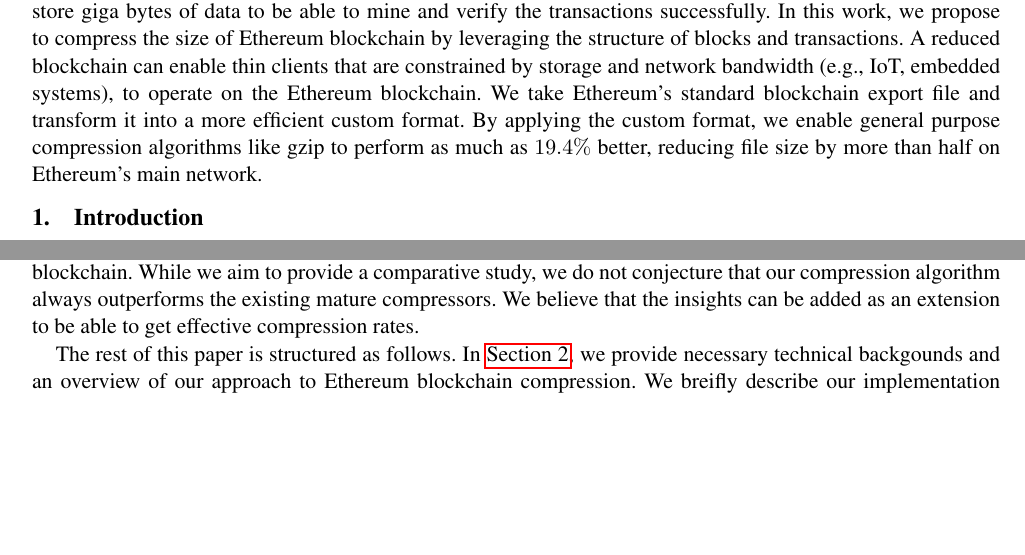
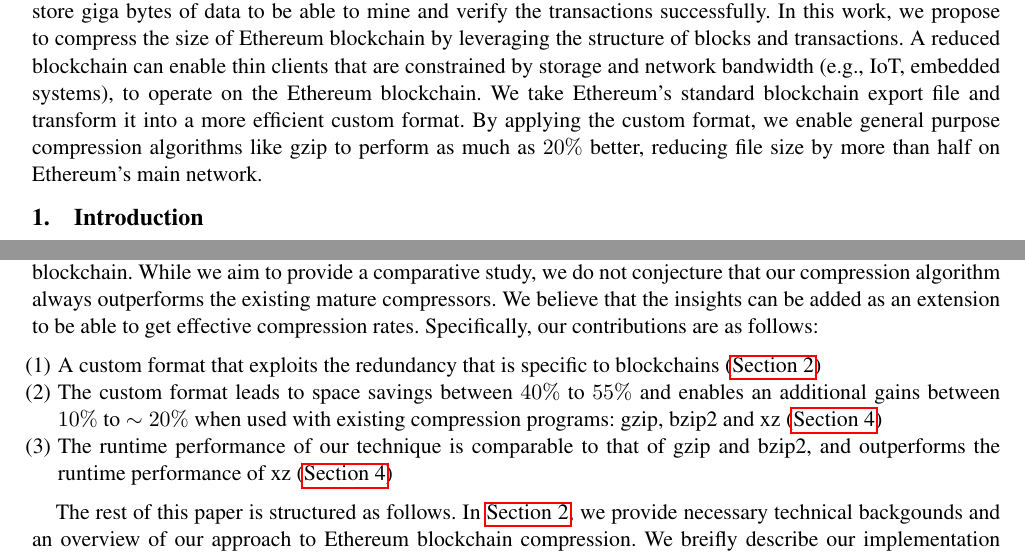
Before and after one commit to anithag/compressEVM, a LaTeX paper (final/final.tex, which reads final/abstract.tex, final/introduction.tex): two parts of pages 1 and 2 of 12, joined at a grey line, cut so that both start at the same text, the shorter picture padded with empty space. Compiled offline with pdfLaTeX; a missing font is replaced by an installed copy or a similar font.

Commit message:
contributions

```diff
--- a/final/abstract.tex
+++ b/final/abstract.tex
@@ -4,4 +4,4 @@
 A reduced blockchain can enable thin clients  that are constrained by storage and network bandwidth (e.g., IoT, embedded systems),
 to operate on the \eth{} blockchain. We take \eth{}'s standard blockchain export file and transform it into a more
 efficient custom format. By applying the custom format, we enable general purpose compression algorithms like gzip to perform
-as much as $19.4\%$ better, reducing file size by more than half on \eth{}'s main network.
+as much as $20\%$ better, reducing file size by more than half on \eth{}'s main network.
--- a/final/introduction.tex
+++ b/final/introduction.tex
@@ -60,6 +60,12 @@
 %In Section~\ref{sec:blockcompress} and
 %Section~\ref{sec:evmcompress}, we
 %outline the opportunities for compressing \eth{} block and EVM bytecode.
+Specifically, our contributions are as follows:
+\begin{enumerate}
+	\item A custom format that exploits the redundancy that is specific to blockchains (\autoref{sec:overview})
+	\item The custom format leads to space savings between $40\%$ to $55\%$ and enables an additional gains between $10\%$ to $\sim 20\%$ when used with existing compression programs: gzip, bzip2 and xz (\autoref{sec:evaluation})
+	\item The runtime performance of our technique is comparable to that of gzip and bzip2, and outperforms the runtime performance of xz (\autoref{sec:evaluation})
+\end{enumerate}
 
 The rest of this paper is structured as follows. In~\autoref{sec:overview}, we provide necessary technical backgounds
 and an overview of our approach to \eth{} blockchain compression. We breifly describe our implementation in~\autoref{sec:implement},
```
